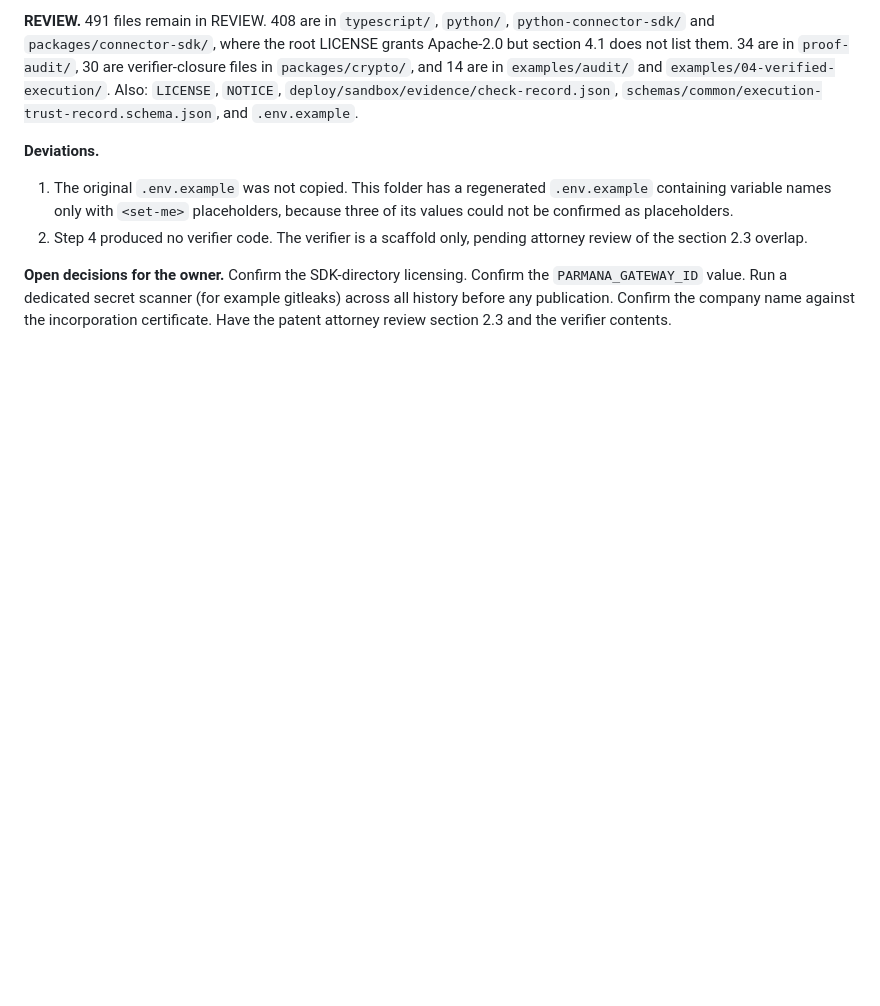
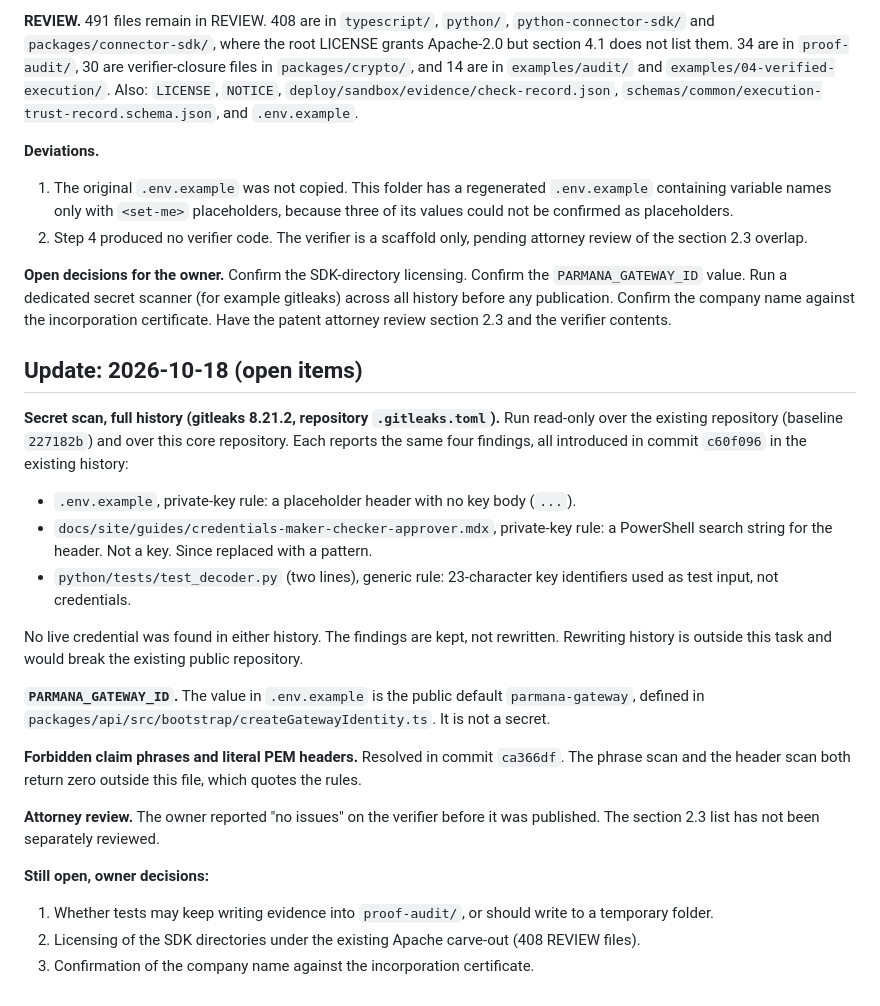
Before and after one commit to pavancharak/parmana-core, a Markdown page: DECISIONS.md, the part around the change. GitHub-like rendering; blank space fills up the shorter version.

Commit message:
Record secret scan, gateway ID check and remaining owner decisions
Claude-Session: https://claude.ai/code/session_01Lra1MRzefPMVe5wu96Z1Xi

```diff
--- a/DECISIONS.md
+++ b/DECISIONS.md
@@ -68,3 +68,24 @@ A file can carry a secondary flag. The full per-file labels are in the inventory
 2. Step 4 produced no verifier code. The verifier is a scaffold only, pending attorney review of the section 2.3 overlap.
 
 **Open decisions for the owner.** Confirm the SDK-directory licensing. Confirm the `PARMANA_GATEWAY_ID` value. Run a dedicated secret scanner (for example gitleaks) across all history before any publication. Confirm the company name against the incorporation certificate. Have the patent attorney review section 2.3 and the verifier contents.
+
+## Update: 2026-10-18 (open items)
+
+**Secret scan, full history (gitleaks 8.21.2, repository `.gitleaks.toml`).** Run read-only over the existing repository (baseline `227182b`) and over this core repository. Each reports the same four findings, all introduced in commit `c60f096` in the existing history:
+
+- `.env.example`, private-key rule: a placeholder header with no key body (`...`).
+- `docs/site/guides/credentials-maker-checker-approver.mdx`, private-key rule: a PowerShell search string for the header. Not a key. Since replaced with a pattern.
+- `python/tests/test_decoder.py` (two lines), generic rule: 23-character key identifiers used as test input, not credentials.
+
+No live credential was found in either history. The findings are kept, not rewritten. Rewriting history is outside this task and would break the existing public repository.
+
+**`PARMANA_GATEWAY_ID`.** The value in `.env.example` is the public default `parmana-gateway`, defined in `packages/api/src/bootstrap/createGatewayIdentity.ts`. It is not a secret.
+
+**Forbidden claim phrases and literal PEM headers.** Resolved in commit `ca366df`. The phrase scan and the header scan both return zero outside this file, which quotes the rules.
+
+**Attorney review.** The owner reported "no issues" on the verifier before it was published. The section 2.3 list has not been separately reviewed.
+
+**Still open, owner decisions:**
+1. Whether tests may keep writing evidence into `proof-audit/`, or should write to a temporary folder.
+2. Licensing of the SDK directories under the existing Apache carve-out (408 REVIEW files).
+3. Confirmation of the company name against the incorporation certificate.
```
